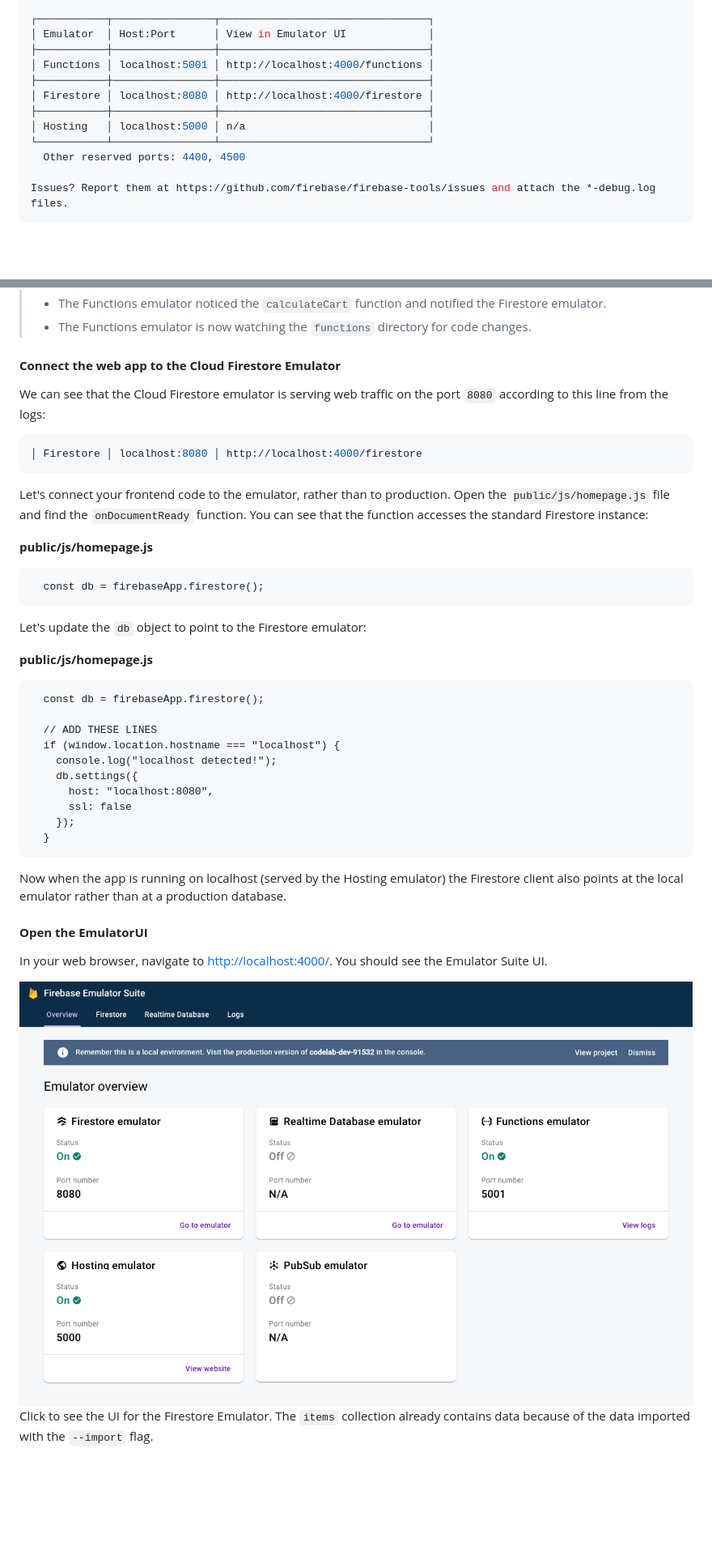
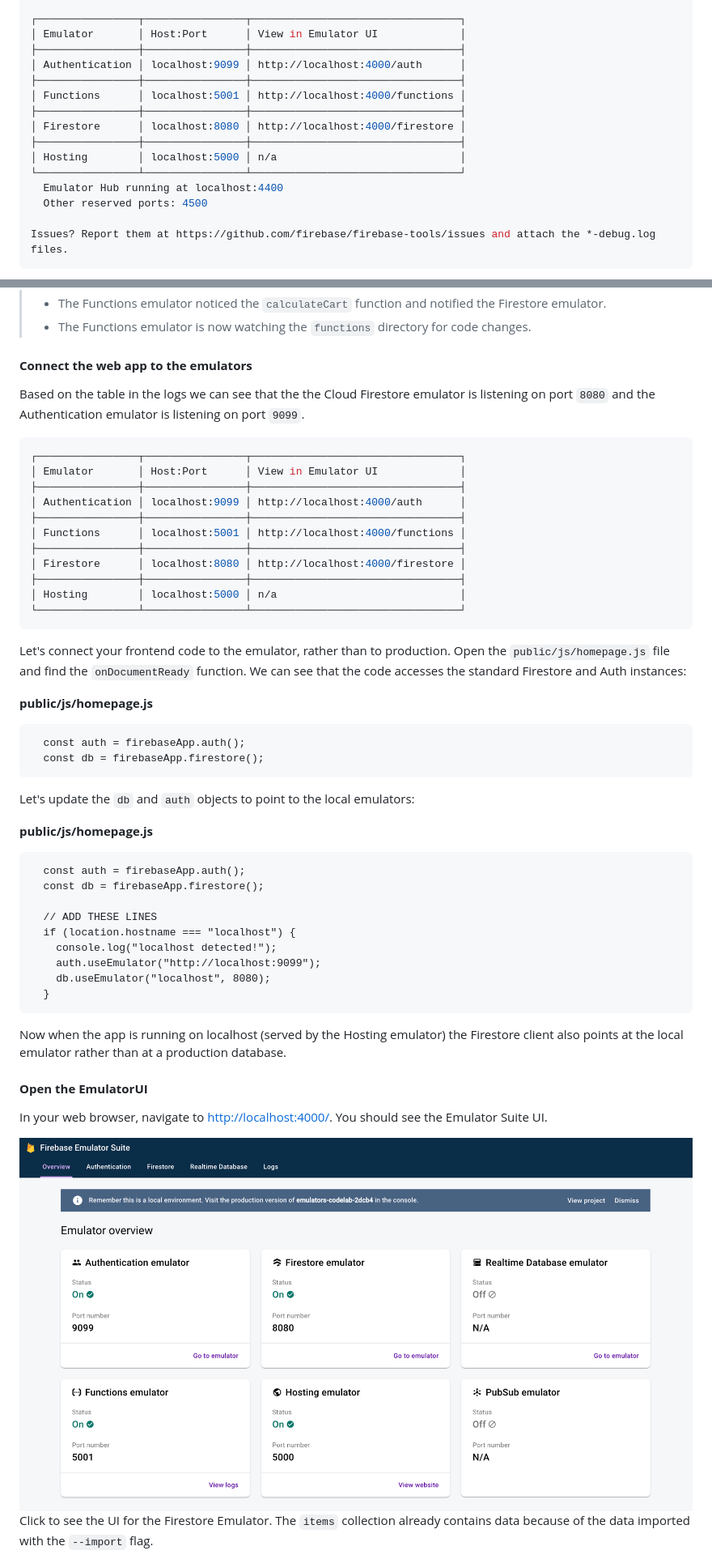
Before and after one commit to firebase/emulators-codelab, a Markdown page: steps/index.lab.md, 2 parts joined by grey strips. Shown: that part at 81% size. Drawn GitHub-style; pictures changed too: steps/img/emulator-ui-home.png (added); blank space fills up the shorter version.

````diff
--- a/steps/index.lab.md
+++ b/steps/index.lab.md
@@ -168,14 +131,17 @@ i  functions: Watching "/usr/local/google/home/samstern/Scratch/emulator-codelab
 
-┌───────────┬────────────────┬─────────────────────────────────┐
-│ Emulator  │ Host:Port      │ View in Emulator UI             │
-├───────────┼────────────────┼─────────────────────────────────┤
-│ Functions │ localhost:5001 │ http://localhost:4000/functions │
-├───────────┼────────────────┼─────────────────────────────────┤
-│ Firestore │ localhost:8080 │ http://localhost:4000/firestore │
-├───────────┼────────────────┼─────────────────────────────────┤
-│ Hosting   │ localhost:5000 │ n/a                             │
-└───────────┴────────────────┴─────────────────────────────────┘
-  Other reserved ports: 4400, 4500
+┌────────────────┬────────────────┬─────────────────────────────────┐
+│ Emulator       │ Host:Port      │ View in Emulator UI             │
+├────────────────┼────────────────┼─────────────────────────────────┤
+│ Authentication │ localhost:9099 │ http://localhost:4000/auth      │
+├────────────────┼────────────────┼─────────────────────────────────┤
+│ Functions      │ localhost:5001 │ http://localhost:4000/functions │
+├────────────────┼────────────────┼─────────────────────────────────┤
+│ Firestore      │ localhost:8080 │ http://localhost:4000/firestore │
+├────────────────┼────────────────┼─────────────────────────────────┤
+│ Hosting        │ localhost:5000 │ n/a                             │
+└────────────────┴────────────────┴─────────────────────────────────┘
+  Emulator Hub running at localhost:4400
+  Other reserved ports: 4500
 
 Issues? Report them at https://github.com/firebase/firebase-tools/issues and attach the *-debug.log files.
 ```
@@ -191,36 +157,46 @@ Once you see the **All emulators started** message, the app is ready to use.
 > * The Functions emulator noticed the `calculateCart` function and notified the Firestore emulator.
 > * The Functions emulator is now watching the `functions` directory for code changes.
 
-#### **Connect the web app to the Cloud Firestore Emulator**
+#### **Connect the web app to the emulators**
 
-We can see that the Cloud Firestore emulator is serving web traffic on the port `8080` according to this line from the logs:
+Based on the table in the logs we can see that the the Cloud Firestore emulator is listening on port `8080` and the Authentication emulator is listening on port `9099`.
 
 ```console
-│ Firestore │ localhost:8080 │ http://localhost:4000/firestore
+┌────────────────┬────────────────┬─────────────────────────────────┐
+│ Emulator       │ Host:Port      │ View in Emulator UI             │
+├────────────────┼────────────────┼─────────────────────────────────┤
+│ Authentication │ localhost:9099 │ http://localhost:4000/auth      │
+├────────────────┼────────────────┼─────────────────────────────────┤
+│ Functions      │ localhost:5001 │ http://localhost:4000/functions │
+├────────────────┼────────────────┼─────────────────────────────────┤
+│ Firestore      │ localhost:8080 │ http://localhost:4000/firestore │
+├────────────────┼────────────────┼─────────────────────────────────┤
+│ Hosting        │ localhost:5000 │ n/a                             │
+└────────────────┴────────────────┴─────────────────────────────────┘
 ```
 
-Let's connect your frontend code to the emulator, rather than to production.  Open the `public/js/homepage.js` file and find the `onDocumentReady` function.  You can see that the function accesses the standard Firestore instance:
+Let's connect your frontend code to the emulator, rather than to production. Open the `public/js/homepage.js` file and find the `onDocumentReady` function. We can see that the code accesses the standard Firestore and Auth instances:
 
 **public/js/homepage.js**
 
 ```
+  const auth = firebaseApp.auth();
   const db = firebaseApp.firestore();
 ```
 
-Let's update the `db` object to point to the Firestore emulator:
+Let's update the `db` and `auth` objects to point to the local emulators:
 
 **public/js/homepage.js**
 
 ```
+  const auth = firebaseApp.auth();
   const db = firebaseApp.firestore();
 
   // ADD THESE LINES
-  if (window.location.hostname === "localhost") {
+  if (location.hostname === "localhost") {
     console.log("localhost detected!");
-    db.settings({
-      host: "localhost:8080",
-      ssl: false
-    });
+    auth.useEmulator("http://localhost:9099");
+    db.useEmulator("localhost", 8080);
   }
 ```
 
@@ -230,7 +206,7 @@ Now when the app is running on localhost (served by the Hosting emulator) the Fi
 
 In your web browser, navigate to  [http://localhost:4000/](http://localhost:4000/). You should see the Emulator Suite UI.
 
-<img src="img/34ddd523dabd068a.png" alt="34ddd523dabd068a.png"  width="624.00" />
+<img src="img/emulator-ui-home.png" alt="Emulators UI home screen" />
 
 Click to see the UI for the Firestore Emulator. The `items` collection already contains data because of the data imported with the `--import` flag.
 
````
Also changed, not shown: other parts of steps/index.lab.md (+23 -68 lines), 13 other files.
